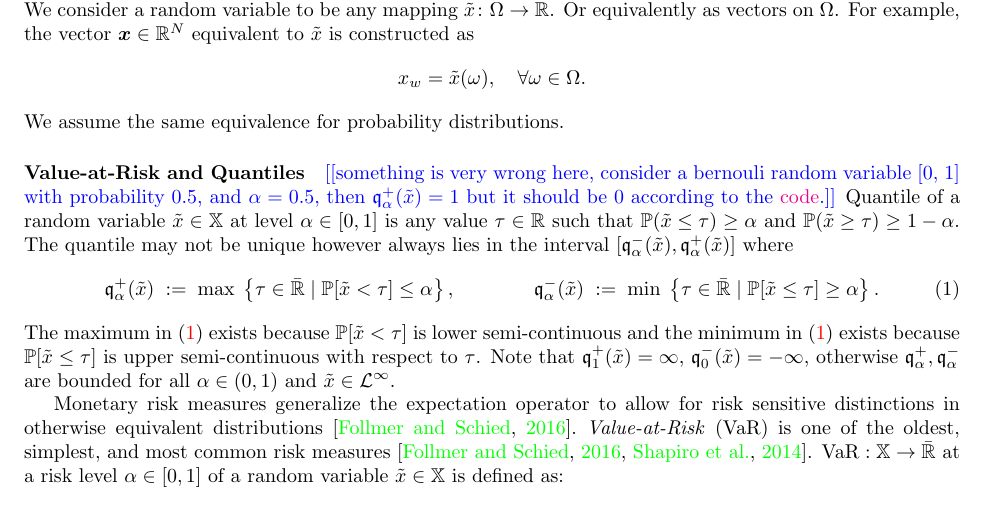
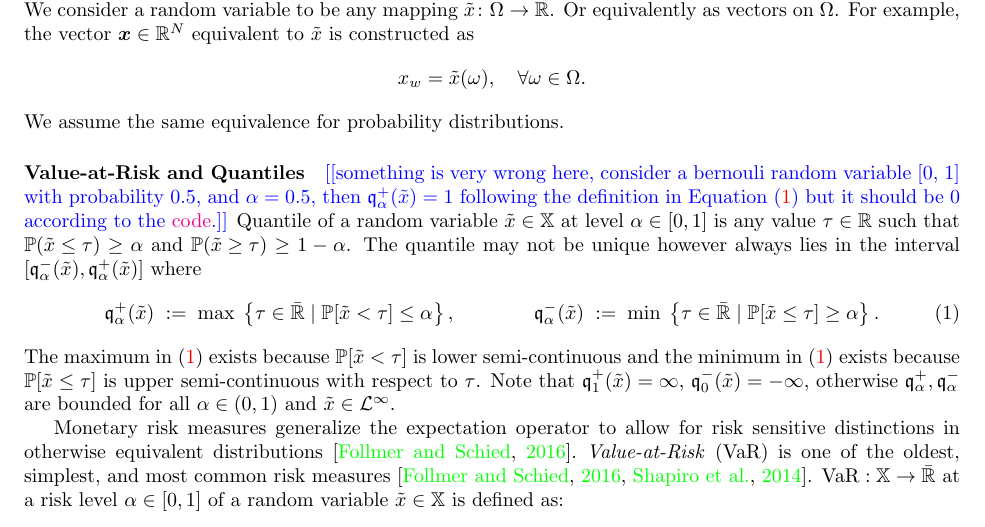
Before and after one commit to GersiD/FastCVaR, a LaTeX document (main.tex): part of page 1 of 8, cut so that both start at the same text. Compiled offline with pdfLaTeX.

Commit message:
edit wording

```diff
--- a/main.tex
+++ b/main.tex
@@ -88,7 +88,7 @@ probability measure $\mathbb{P} \in \Delta^N$. We consider a random variable to
 We assume the same equivalence for probability distributions.
 
 \paragraph{Value-at-Risk and Quantiles}
-\todo{something is very wrong here, consider a bernouli random variable [0, 1] with probability 0.5, and $\alpha = 0.5$, then $\quant^+_\alpha(\tilde{x}) = 1$ but it should be $0$ according to the \href{https://github.com/RiskAverseRL/RiskMeasures.jl/blob/e7ccc8a8d8a5126ea9bf63988b9f9a485fe8e876/test/runtests.jl\#L67}{code}.}
+\todo{something is very wrong here, consider a bernouli random variable [0, 1] with probability 0.5, and $\alpha = 0.5$, then $\quant^+_\alpha(\tilde{x}) = 1$ following the definition in \cref{eq:quantile-definition} but it should be $0$ according to the \href{https://github.com/RiskAverseRL/RiskMeasures.jl/blob/e7ccc8a8d8a5126ea9bf63988b9f9a485fe8e876/test/runtests.jl\#L67}{code}.}
 Quantile of a random variable $\tilde{x} \in \mathbb{X}$ at level $\alpha \in [0,1]$ is any value $\tau\in \mathbb{R}$ such that $\mathbb{P}({\tilde{x} \le \tau}) \ge \alpha$ and $\mathbb{P}({\tilde{x} \ge \tau}) \ge 1-\alpha$. The quantile may not be unique however always lies in the interval $[\quant^-_{\alpha}(\tilde{x}), \quant^+_{\alpha}(\tilde{x})]$ where
 \begin{align} \label{eq:quantile-definition}
 %\label{eq:upper-quantile-definition}
```
